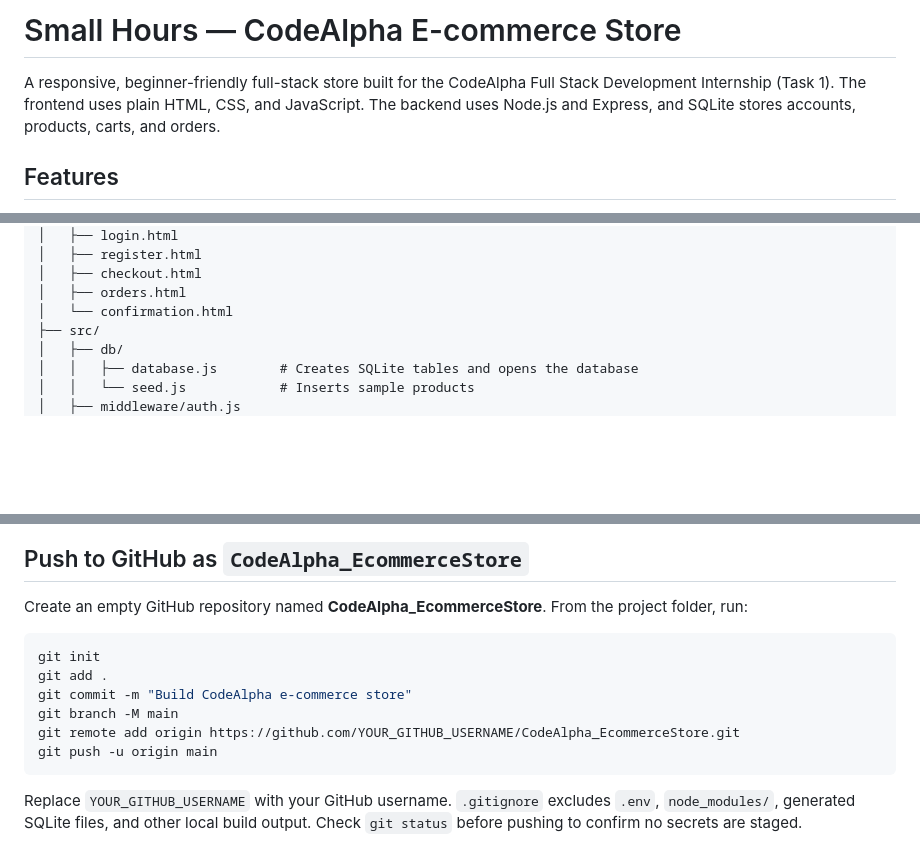
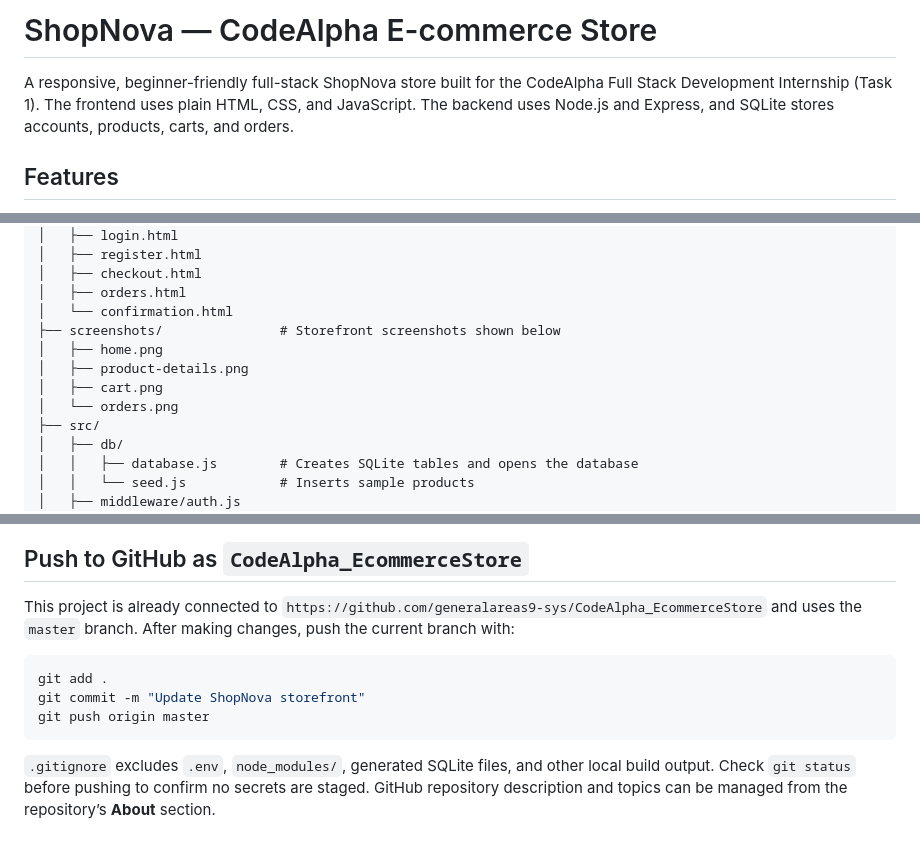
Before and after one commit to generalareas9-sys/CodeAlpha_EcommerceStore, a Markdown page: README.md, 3 parts joined by grey strips. Rendered like a GitHub page; blank space fills up the shorter version.

Commit message:
refactor: update README.md

````diff
--- a/README.md
+++ b/README.md
@@ -1,6 +1,6 @@
-# Small Hours — CodeAlpha E-commerce Store
+# ShopNova — CodeAlpha E-commerce Store
 
-A responsive, beginner-friendly full-stack store built for the CodeAlpha Full Stack Development Internship (Task 1). The frontend uses plain HTML, CSS, and JavaScript. The backend uses Node.js and Express, and SQLite stores accounts, products, carts, and orders.
+A responsive, beginner-friendly full-stack ShopNova store built for the CodeAlpha Full Stack Development Internship (Task 1). The frontend uses plain HTML, CSS, and JavaScript. The backend uses Node.js and Express, and SQLite stores accounts, products, carts, and orders.
 
 ## Features
 
@@ -40,6 +40,11 @@ CodeAlpha_Ecommerce/
 │   ├── checkout.html
 │   ├── orders.html
 │   └── confirmation.html
+├── screenshots/               # Storefront screenshots shown below
+│   ├── home.png
+│   ├── product-details.png
+│   ├── cart.png
+│   └── orders.png
 ├── src/
 │   ├── db/
 │   │   ├── database.js        # Creates SQLite tables and opens the database
@@ -141,15 +155,12 @@ Add screenshots here after running the app. Suggested captures:
 
 ## Push to GitHub as `CodeAlpha_EcommerceStore`
 
-Create an empty GitHub repository named **CodeAlpha_EcommerceStore**. From the project folder, run:
+This project is already connected to `https://github.com/generalareas9-sys/CodeAlpha_EcommerceStore` and uses the `master` branch. After making changes, push the current branch with:
 
 ```powershell
-git init
 git add .
-git commit -m "Build CodeAlpha e-commerce store"
-git branch -M main
-git remote add origin https://github.com/YOUR_GITHUB_USERNAME/CodeAlpha_EcommerceStore.git
-git push -u origin main
+git commit -m "Update ShopNova storefront"
+git push origin master
 ```
 
-Replace `YOUR_GITHUB_USERNAME` with your GitHub username. `.gitignore` excludes `.env`, `node_modules/`, generated SQLite files, and other local build output. Check `git status` before pushing to confirm no secrets are staged.
+`.gitignore` excludes `.env`, `node_modules/`, generated SQLite files, and other local build output. Check `git status` before pushing to confirm no secrets are staged. GitHub repository description and topics can be managed from the repository’s **About** section.
````
Also changed, not shown: other parts of README.md (+14 -5 lines).
